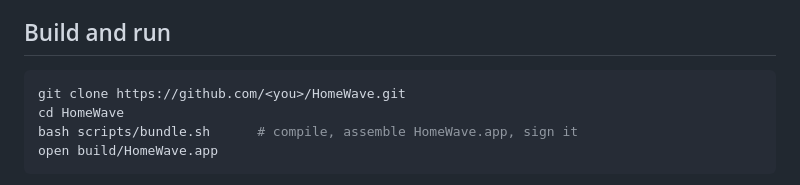
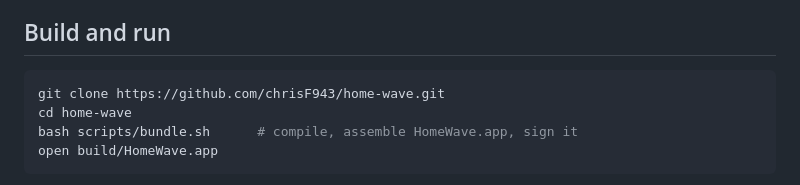
Before and after one commit to chrisF943/home-wave, a Markdown page: README.md, the part around the change. Rendered like a GitHub page.

Commit message:
docs: point the clone command at the real repo
The URL was a <you> placeholder and the cd target said HomeWave, but the
repo is home-wave — both lines would have failed for anyone copying them.

````diff
--- a/README.md
+++ b/README.md
@@ -19,8 +19,8 @@ Turn it off and you get manual color pickers instead. Either way the visualizer
 ## Build and run
 
 ```bash
-git clone https://github.com/<you>/HomeWave.git
-cd HomeWave
+git clone https://github.com/chrisF943/home-wave.git
+cd home-wave
 bash scripts/bundle.sh      # compile, assemble HomeWave.app, sign it
 open build/HomeWave.app
 ```
````
